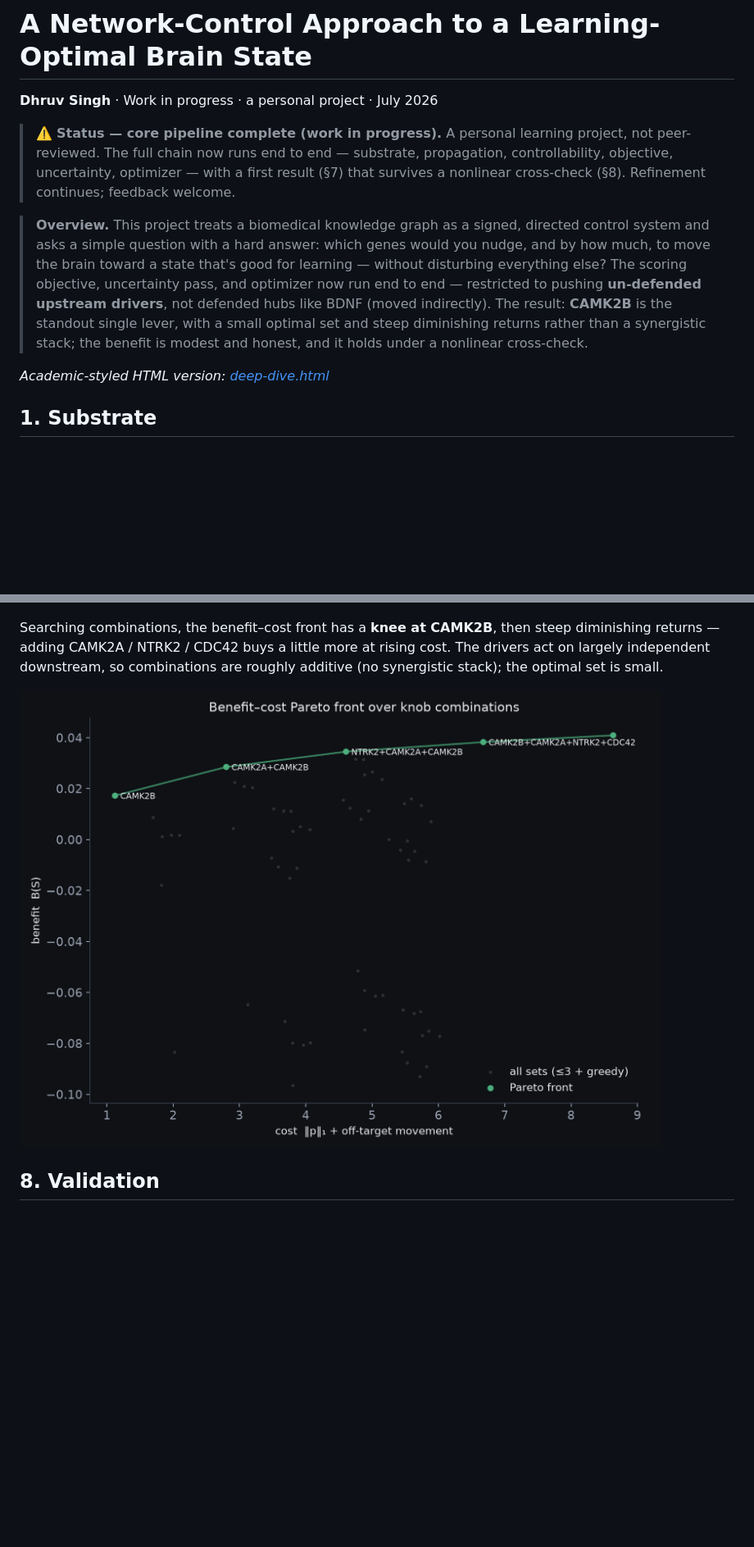
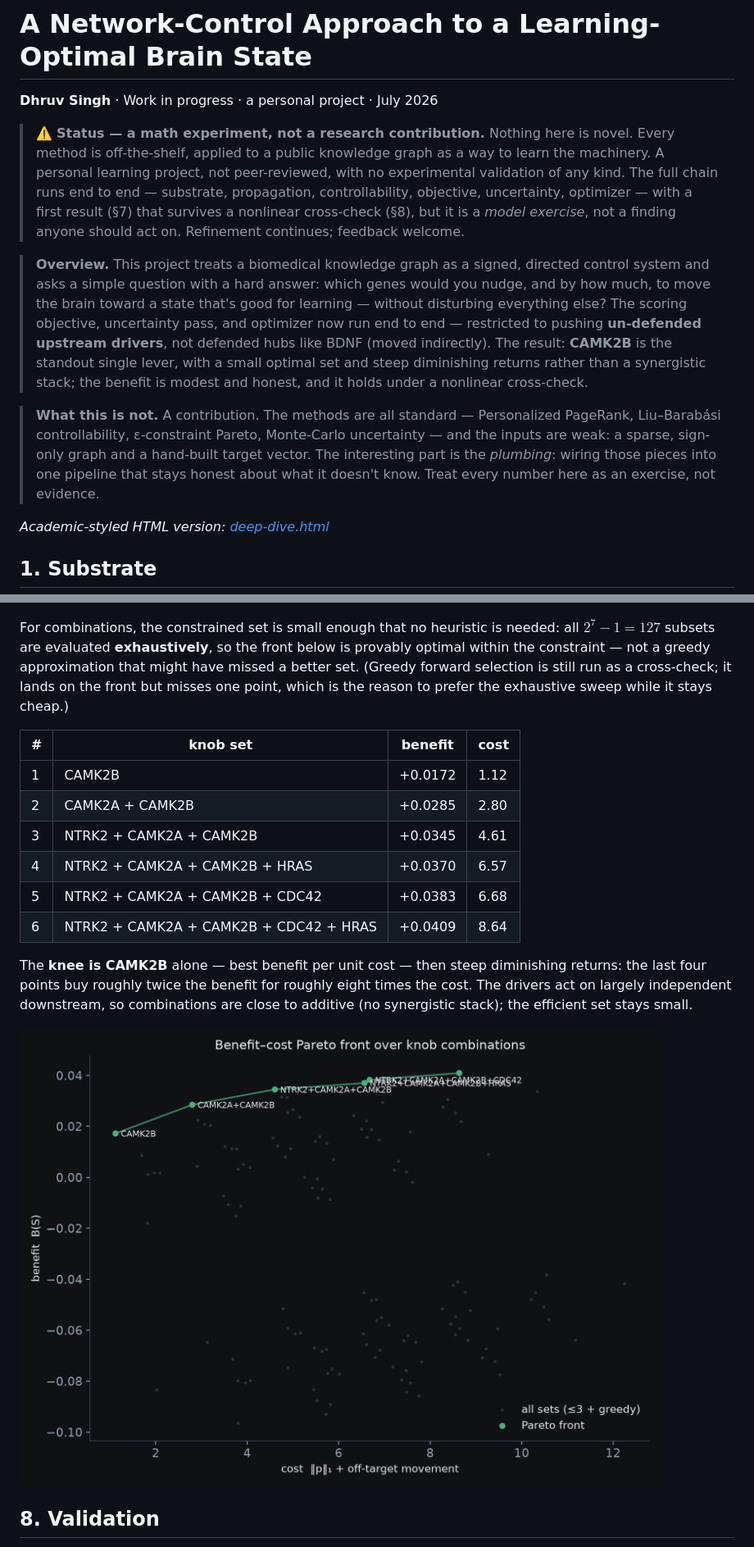
Before and after one commit to DhruvSingh0905/cognitive-substrate-map, a Markdown page: docs/deep-dive.md, 2 parts joined by grey strips. Shown at 82% size. Rendered like a GitHub page; pictures changed too: docs/assets/pareto_front.png; blank space fills up the shorter version.

```diff
--- a/docs/deep-dive.md
+++ b/docs/deep-dive.md
@@ -2,9 +2,11 @@
 
 **Dhruv Singh** · Work in progress · a personal project · July 2026
 
-> ⚠️ **Status — core pipeline complete (work in progress).** A personal learning project, not peer-reviewed. The full chain now runs end to end — substrate, propagation, controllability, objective, uncertainty, optimizer — with a first result (§7) that survives a nonlinear cross-check (§8). Refinement continues; feedback welcome.
+> ⚠️ **Status — a math experiment, not a research contribution.** Nothing here is novel. Every method is off-the-shelf, applied to a public knowledge graph as a way to learn the machinery. A personal learning project, not peer-reviewed, with no experimental validation of any kind. The full chain runs end to end — substrate, propagation, controllability, objective, uncertainty, optimizer — with a first result (§7) that survives a nonlinear cross-check (§8), but it is a *model exercise*, not a finding anyone should act on. Refinement continues; feedback welcome.
 
 > **Overview.** This project treats a biomedical knowledge graph as a signed, directed control system and asks a simple question with a hard answer: which genes would you nudge, and by how much, to move the brain toward a state that's good for learning — without disturbing everything else? The scoring objective, uncertainty pass, and optimizer now run end to end — restricted to pushing **un-defended upstream drivers**, not defended hubs like BDNF (moved indirectly). The result: **CAMK2B** is the standout single lever, with a small optimal set and steep diminishing returns rather than a synergistic stack; the benefit is modest and honest, and it holds under a nonlinear cross-check.
+
+> **What this is not.** A contribution. The methods are all standard — Personalized PageRank, Liu–Barabási controllability, ε-constraint Pareto, Monte-Carlo uncertainty — and the inputs are weak: a sparse, sign-only graph and a hand-built target vector. The interesting part is the *plumbing*: wiring those pieces into one pipeline that stays honest about what it doesn't know. Treat every number here as an exercise, not evidence.
 
 *Academic-styled HTML version: [deep-dive.html](deep-dive.html)*
 
@@ -128,7 +148,18 @@ A plain weighted sum would quietly skip part of the curve when it bends the wron
 
 ![Figure 6 — single-knob ranking with confidence bands](assets/knob_bands.png)
 
-Searching combinations, the benefit–cost front has a **knee at CAMK2B**, then steep diminishing returns — adding CAMK2A / NTRK2 / CDC42 buys a little more at rising cost. The drivers act on largely independent downstream, so combinations are roughly additive (no synergistic stack); the optimal set is small.
+For combinations, the constrained set is small enough that no heuristic is needed: all $2^{7}-1=127$ subsets are evaluated **exhaustively**, so the front below is provably optimal within the constraint — not a greedy approximation that might have missed a better set. (Greedy forward selection is still run as a cross-check; it lands on the front but misses one point, which is the reason to prefer the exhaustive sweep while it stays cheap.)
+
+| # | knob set | benefit | cost |
+|---|---|---|---|
+| 1 | CAMK2B | +0.0172 | 1.12 |
+| 2 | CAMK2A + CAMK2B | +0.0285 | 2.80 |
+| 3 | NTRK2 + CAMK2A + CAMK2B | +0.0345 | 4.61 |
+| 4 | NTRK2 + CAMK2A + CAMK2B + HRAS | +0.0370 | 6.57 |
+| 5 | NTRK2 + CAMK2A + CAMK2B + CDC42 | +0.0383 | 6.68 |
+| 6 | NTRK2 + CAMK2A + CAMK2B + CDC42 + HRAS | +0.0409 | 8.64 |
+
+The **knee is CAMK2B** alone — best benefit per unit cost — then steep diminishing returns: the last four points buy roughly twice the benefit for roughly eight times the cost. The drivers act on largely independent downstream, so combinations are close to additive (no synergistic stack); the efficient set stays small.
 
 ![Figure 7 — benefit–cost Pareto front](assets/pareto_front.png)
 
```
Also changed, not shown: other parts of docs/deep-dive.md (+30 -2 lines), 5 other files.
